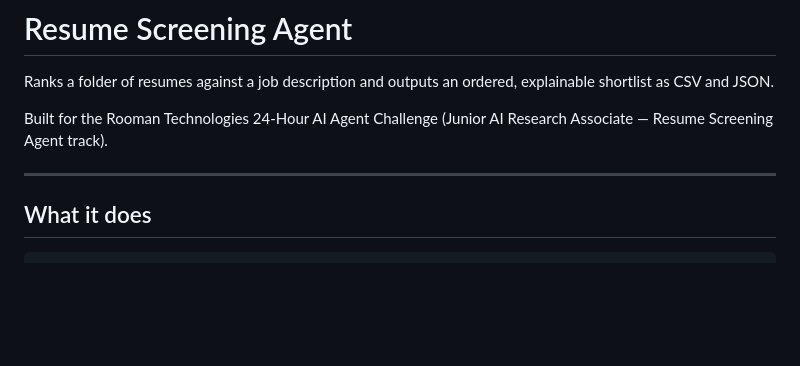
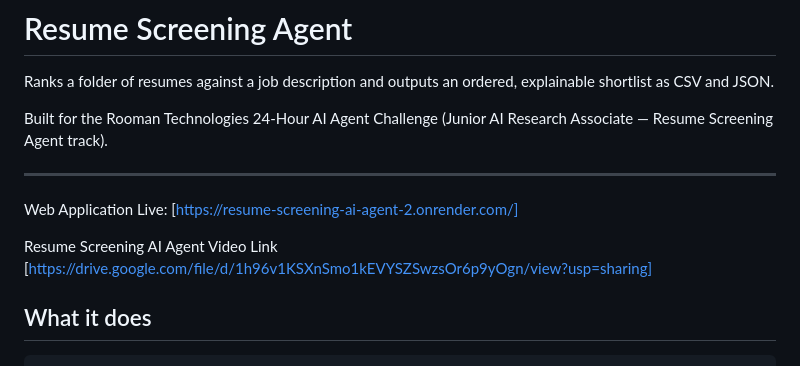
Before and after one commit to padma68/Resume-Screening-AI-Agent, a Markdown page: resume-screening-agent/README.md, the part around the change. Drawn GitHub-style; blank space fills up the shorter version.

Commit message:
Update README with live app and video links
Added links to the live web application and video demonstration.

```diff
--- a/resume-screening-agent/README.md
+++ b/resume-screening-agent/README.md
@@ -7,6 +7,11 @@ Built for the Rooman Technologies 24-Hour AI Agent Challenge (Junior AI
 Research Associate — Resume Screening Agent track).
 
 ---
+Web Application Live:
+[https://resume-screening-ai-agent-2.onrender.com/]
+
+Resume Screening AI Agent Video Link
+[https://drive.google.com/file/d/1h96v1KSXnSmo1kEVYSZSwzsOr6p9yOgn/view?usp=sharing]
 
 ## What it does
 
```
